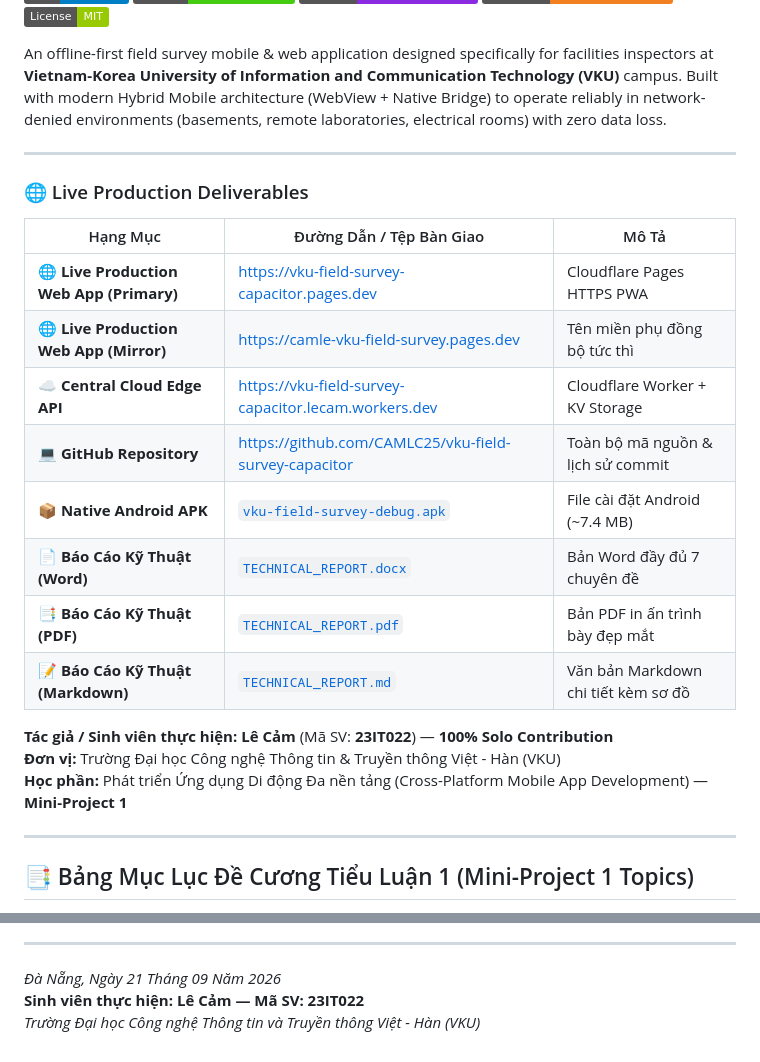
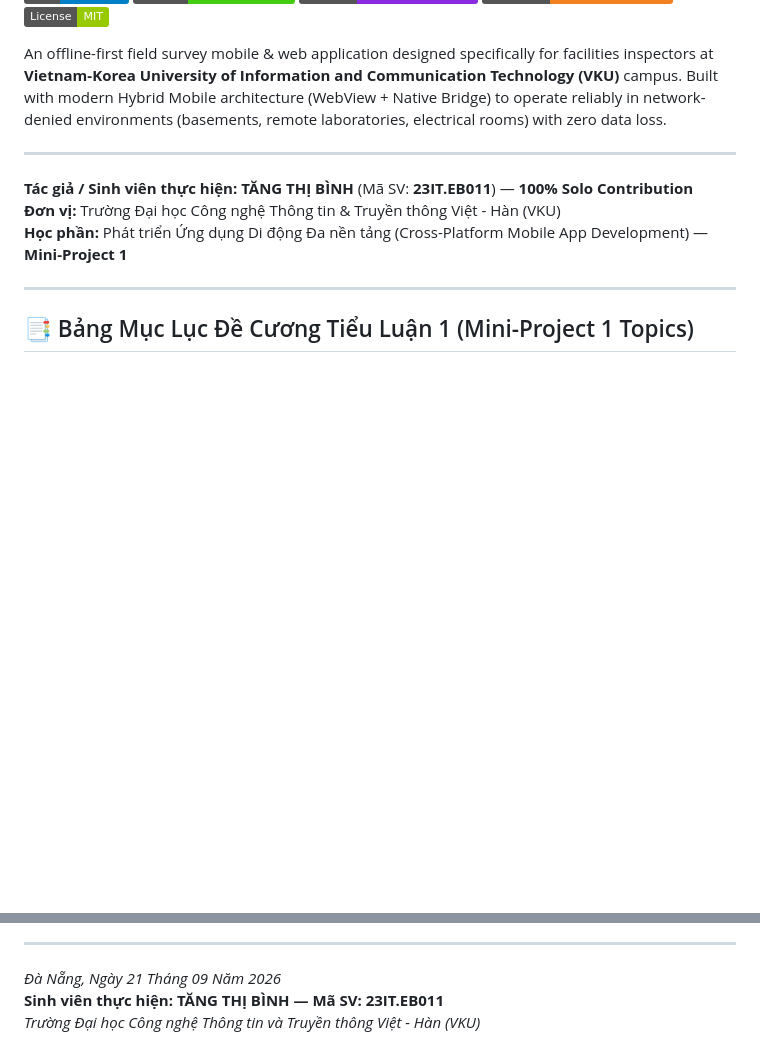
Before and after one commit to Tangthibinh/field-survey-capacitor, a Markdown page: README.md, 2 parts joined by grey strips. Rendered like a GitHub page; badges without logos; blank space fills up the shorter version.

```diff
--- a/README.md
+++ b/README.md
@@ -10,20 +10,9 @@ An offline-first field survey mobile & web application designed specifically for
 
 ---
 
-### 🌐 Live Production Deliverables
 
-| Hạng Mục | Đường Dẫn / Tệp Bàn Giao | Mô Tả |
-|---|---|---|
-| **🌐 Live Production Web App (Primary)** | [https://vku-field-survey-capacitor.pages.dev](https://vku-field-survey-capacitor.pages.dev) | Cloudflare Pages HTTPS PWA |
-| **🌐 Live Production Web App (Mirror)** | [https://camle-vku-field-survey.pages.dev](https://camle-vku-field-survey.pages.dev) | Tên miền phụ đồng bộ tức thì |
-| **☁️ Central Cloud Edge API** | [https://vku-field-survey-capacitor.lecam.workers.dev](https://vku-field-survey-capacitor.lecam.workers.dev) | Cloudflare Worker + KV Storage |
-| **💻 GitHub Repository** | [https://github.com/CAMLC25/vku-field-survey-capacitor](https://github.com/CAMLC25/vku-field-survey-capacitor) | Toàn bộ mã nguồn & lịch sử commit |
-| **📦 Native Android APK** | [`vku-field-survey-debug.apk`](./vku-field-survey-debug.apk) | File cài đặt Android (~7.4 MB) |
-| **📄 Báo Cáo Kỹ Thuật (Word)** | [`TECHNICAL_REPORT.docx`](./TECHNICAL_REPORT.docx) | Bản Word đầy đủ 7 chuyên đề |
-| **📑 Báo Cáo Kỹ Thuật (PDF)** | [`TECHNICAL_REPORT.pdf`](./TECHNICAL_REPORT.pdf) | Bản PDF in ấn trình bày đẹp mắt |
-| **📝 Báo Cáo Kỹ Thuật (Markdown)** | [`TECHNICAL_REPORT.md`](./TECHNICAL_REPORT.md) | Văn bản Markdown chi tiết kèm sơ đồ |
 
-**Tác giả / Sinh viên thực hiện:** **Lê Cảm** (Mã SV: **23IT022**) — **100% Solo Contribution**
+**Tác giả / Sinh viên thực hiện:** **TĂNG THỊ BÌNH** (Mã SV: **23IT.EB011**) — **100% Solo Contribution**
 **Đơn vị:** Trường Đại học Công nghệ Thông tin & Truyền thông Việt - Hàn (VKU)
 **Học phần:** Phát triển Ứng dụng Di động Đa nền tảng (Cross-Platform Mobile App Development) — **Mini-Project 1**
 
@@ -237,5 +226,5 @@ npx cap open android
 ---
 
 *Đà Nẵng, Ngày 21 Tháng 09 Năm 2026*
-**Sinh viên thực hiện:** **Lê Cảm — Mã SV: 23IT022**
+**Sinh viên thực hiện:** **TĂNG THỊ BÌNH — Mã SV: 23IT.EB011**
 *Trường Đại học Công nghệ Thông tin và Truyền thông Việt - Hàn (VKU)*
```
